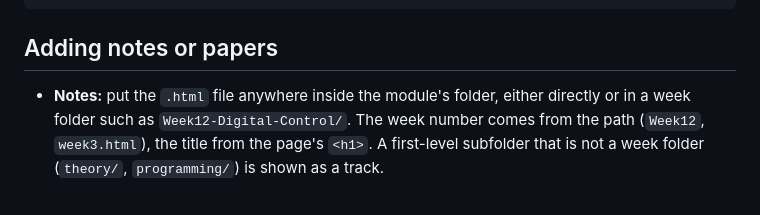
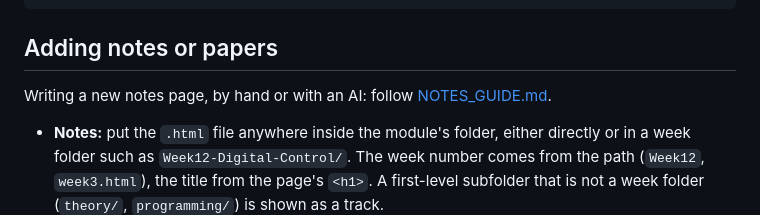
Before and after one commit to Michael-she/NotesMaxing-Y3S2, a Markdown page: README.md, the part around the change. Rendered like a GitHub page; blank space fills up the shorter version.

Commit message:
Add a guide for writing new notes pages
Co-Authored-By: Claude Opus 5.5 <noreply@anthropic.com>

````diff
--- a/README.md
+++ b/README.md
@@ -41,6 +41,8 @@ Electronics/
 ```
 
 ## Adding notes or papers
+
+Writing a new notes page, by hand or with an AI: follow [NOTES_GUIDE.md](NOTES_GUIDE.md).
 
 - **Notes:** put the `.html` file anywhere inside the module's folder, either directly or in a week folder such as `Week12-Digital-Control/`. The week number comes from the path (`Week12`, `week3.html`), the title from the page's `<h1>`. A first-level subfolder that is not a week folder (`theory/`, `programming/`) is shown as a track.
 - **Past papers:** put the PDF in the module's `papers/` folder. A four-digit year in the file name is used for sorting, and `memo`, `solution` or `answer` in the name marks it as a memo. Suggested naming: `DA344_2021_A1.pdf`, `DA344_2021_A1_Memo.pdf`.
````
Also changed, not shown: NOTES_GUIDE.md (added, +189 -0 lines).
